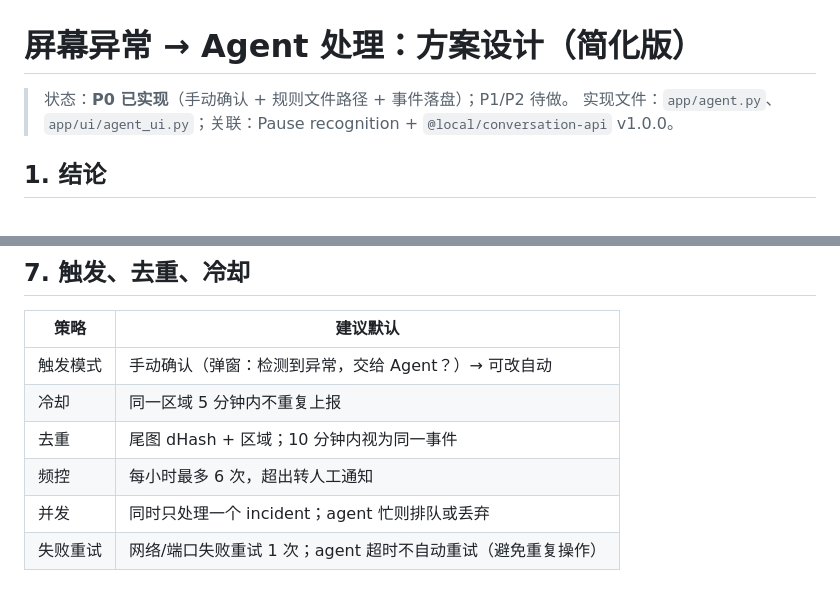
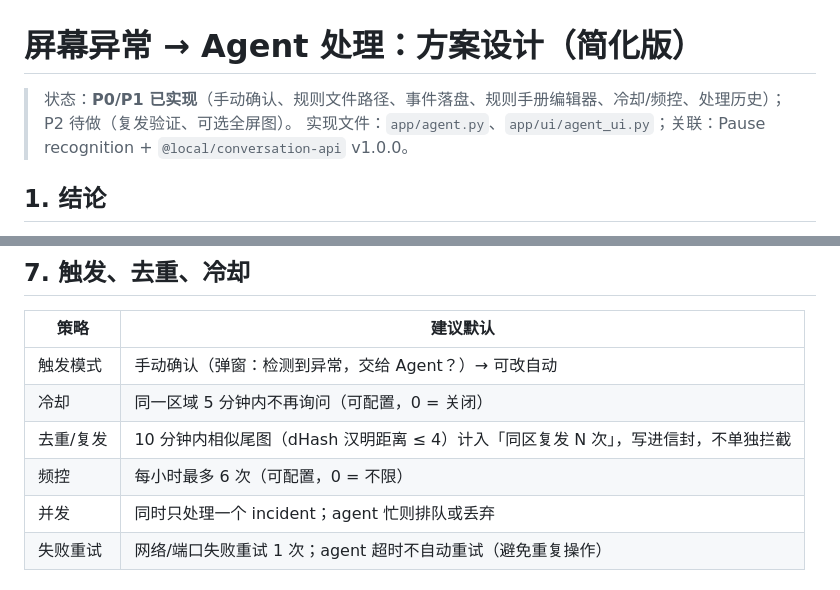
Before and after one commit to AaaMoSO/Custom-Selection-Monitor, a Markdown page: docs/agent-handoff-plan.md, 2 parts joined by grey strips. GitHub-like rendering.

```diff
--- a/docs/agent-handoff-plan.md
+++ b/docs/agent-handoff-plan.md
@@ -1,6 +1,6 @@
 # 屏幕异常 → Agent 处理：方案设计（简化版）
 
-> 状态：**P0 已实现**（手动确认 + 规则文件路径 + 事件落盘）；P1/P2 待做。
+> 状态：**P0/P1 已实现**（手动确认、规则文件路径、事件落盘、规则手册编辑器、冷却/频控、处理历史）；P2 待做（复发验证、可选全屏图）。
 > 实现文件：`app/agent.py`、`app/ui/agent_ui.py`；关联：Pause recognition + `@local/conversation-api` v1.0.0。
 
 ## 1. 结论
@@ -149,9 +149,9 @@
 | 策略 | 建议默认 |
 | --- | --- |
 | 触发模式 | 手动确认（弹窗：检测到异常，交给 Agent？）→ 可改自动 |
-| 冷却 | 同一区域 5 分钟内不重复上报 |
-| 去重 | 尾图 dHash + 区域；10 分钟内视为同一事件 |
-| 频控 | 每小时最多 6 次，超出转人工通知 |
+| 冷却 | 同一区域 5 分钟内不再询问（可配置，0 = 关闭） |
+| 去重/复发 | 10 分钟内相似尾图（dHash 汉明距离 ≤ 4）计入「同区复发 N 次」，写进信封，不单独拦截 |
+| 频控 | 每小时最多 6 次（可配置，0 = 不限） |
 | 并发 | 同时只处理一个 incident；agent 忙则排队或丢弃 |
 | 失败重试 | 网络/端口失败重试 1 次；agent 超时不自动重试（避免重复操作） |
 
```
Also changed, not shown: README.md (+10 -3 lines), docs/ui-agent-history.png (added), docs/ui-agent-playbook.png (added), docs/ui-agent-settings.png, 8 other files.
